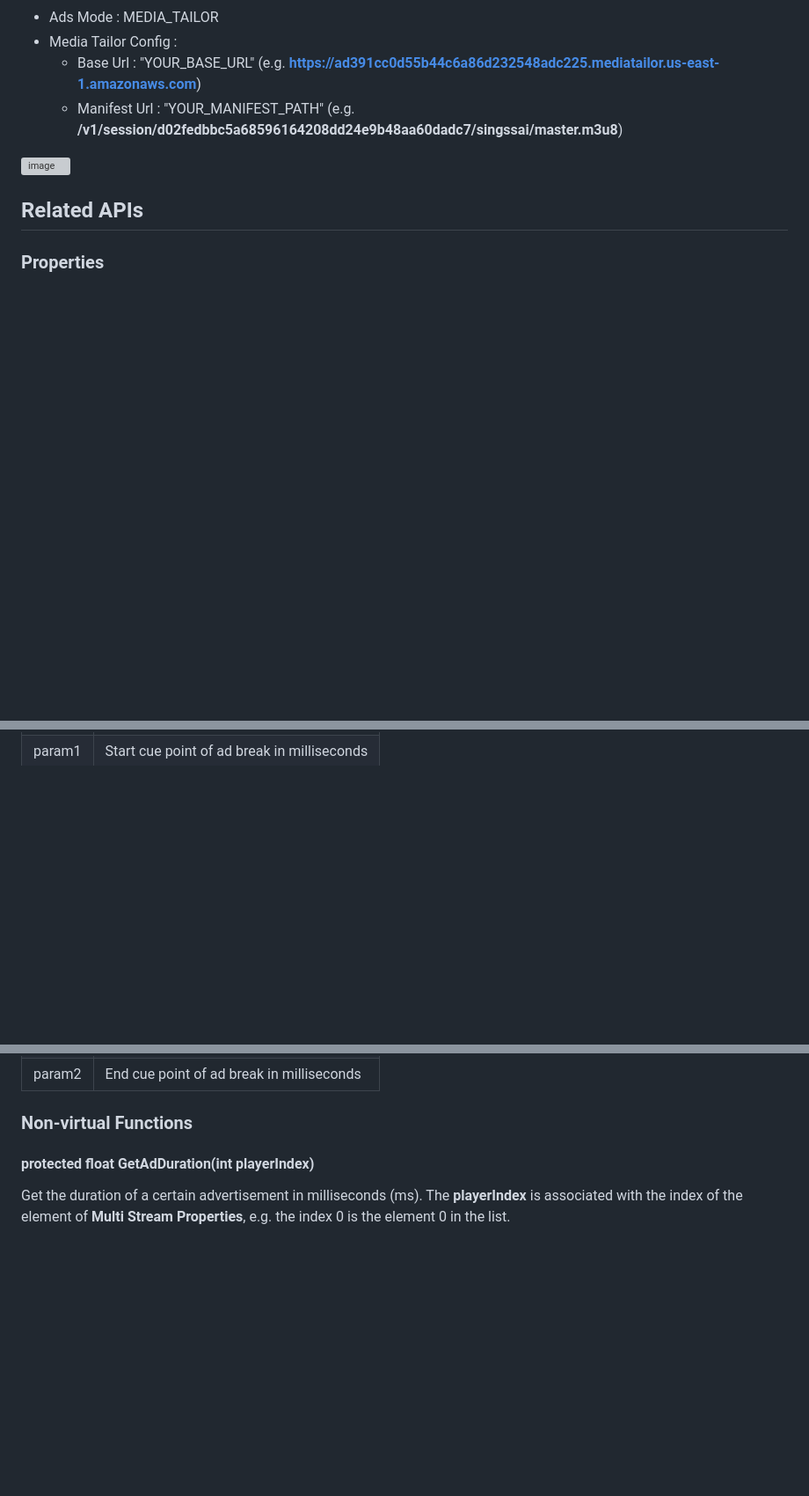
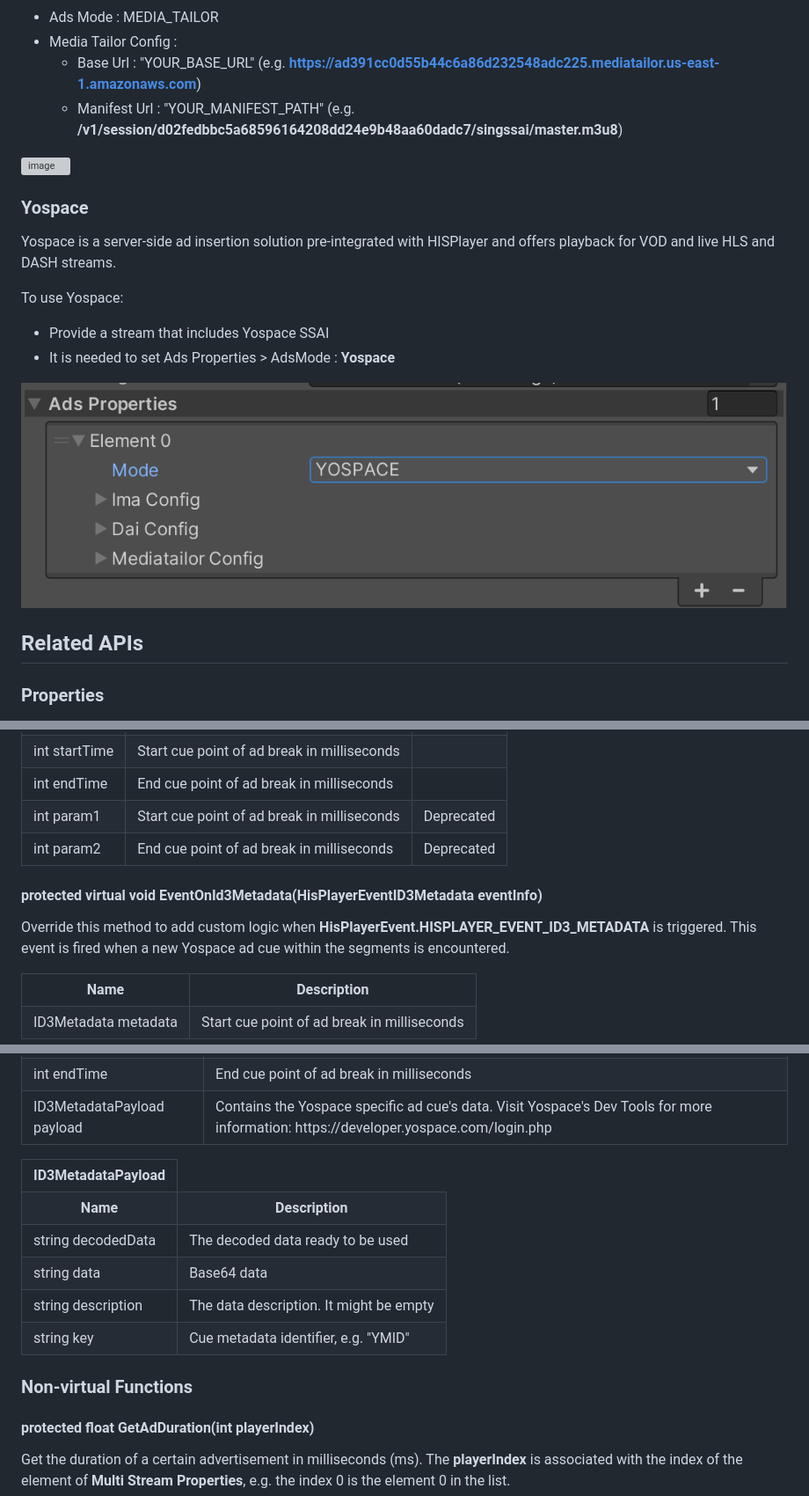
Before and after one commit to HISPlayer/UnityWebGL-SDK, a Markdown page: playing-ads.md, 3 parts joined by grey strips. Shown: that part at 88% size. Rendered like a GitHub page; pictures changed too: assets/yospace.png (added); blank space fills up the shorter version; grey boxes are pictures that could not be loaded.

Commit message:
UN-146: Added documentation for Yospace SSAI.

```diff
--- a/playing-ads.md
+++ b/playing-ads.md
@@ -105,6 +107,15 @@ To use MediaTailor:
 
 ![image](https://github.com/HISPlayer/UnityWebGL-SDK/assets/32887298/5fd63fb6-a713-4a8e-af1f-066e664271f9)
 
+### Yospace
+Yospace is a server-side ad insertion solution pre-integrated with HISPlayer and offers playback for VOD and live HLS and DASH streams.
+
+To use Yospace:
+- Provide a stream that includes Yospace SSAI
+- It is needed to set Ads Properties > AdsMode : **Yospace**
+
+![image](./assets/yospace.png)
+
 ## Related APIs
 
 ### Properties
@@ -169,3 +183,37 @@ Override this method to add custom logic when **HisPlayerEvent.HISPLAYER_EVENT_A
   </tr>
   <tr>
-    <td>param1</td>
+    <td>int startTime</td>
+    <td>Start cue point of ad break in milliseconds</td>
+    <td></td>
+  </tr>
+   <tr>
+    <td>int endTime</td>
+    <td>End cue point of ad break in milliseconds</td>
+    <td></td>
+  </tr>
+  <tr>
+    <td>int param1</td>
+    <td>Start cue point of ad break in milliseconds</td>
+    <td>Deprecated</td>
+  </tr>
+   <tr>
+    <td>int param2</td>
+    <td>End cue point of ad break in milliseconds</td>
+    <td>Deprecated</td>
+  </tr>
+</table>
+
+#### protected virtual void EventOnId3Metadata(HisPlayerEventID3Metadata eventInfo)
+Override this method to add custom logic when **HisPlayerEvent.HISPLAYER_EVENT_ID3_METADATA** is triggered. This event is fired when a new Yospace ad cue within the segments is encountered.
+
+<table>
+  <tr>
+    <th>Name</th>
+    <th>Description</th>
+  </tr>
+  <tr>
+    <td>ID3Metadata metadata</td>
+    <td>Start cue point of ad break in milliseconds</td>
+  </tr>
+</table>
+
@@ -172,8 +230,38 @@ Override this method to add custom logic when **HisPlayerEvent.HISPLAYER_EVENT_A
     <td>Start cue point of ad break in milliseconds</td>
   </tr>
    <tr>
-    <td>param2</td>
+    <td>int endTime</td>
     <td>End cue point of ad break in milliseconds</td>
+  </tr>
+  <tr>
+    <td>ID3MetadataPayload payload</td>
+    <td>Contains the Yospace specific ad cue's data. Visit Yospace's Dev Tools for more information: https://developer.yospace.com/login.php</td>
+  </tr>
+</table>
+
+<table>
+  <tr>
+    <th>ID3MetadataPayload</th>
+  </tr>
+  <tr>
+    <th>Name</th>
+    <th>Description</th>
+  </tr>
+  <tr>
+    <td>string decodedData</td>
+    <td>The decoded data ready to be used</td>
+  </tr>
+  <tr>
+    <td>string data</td>
+    <td>Base64 data</td>
+  </tr>
+  <tr>
+    <td>string description</td>
+    <td>The data description. It might be empty</td>
+  </tr>
+  <tr>
+    <td>string key</td>
+    <td>Cue metadata identifier, e.g. "YMID"</td>
   </tr>
 </table>
 
```
Also changed, not shown: other parts of playing-ads.md (+16 -1 lines), hisplayer-api.md (+93 -4 lines).
